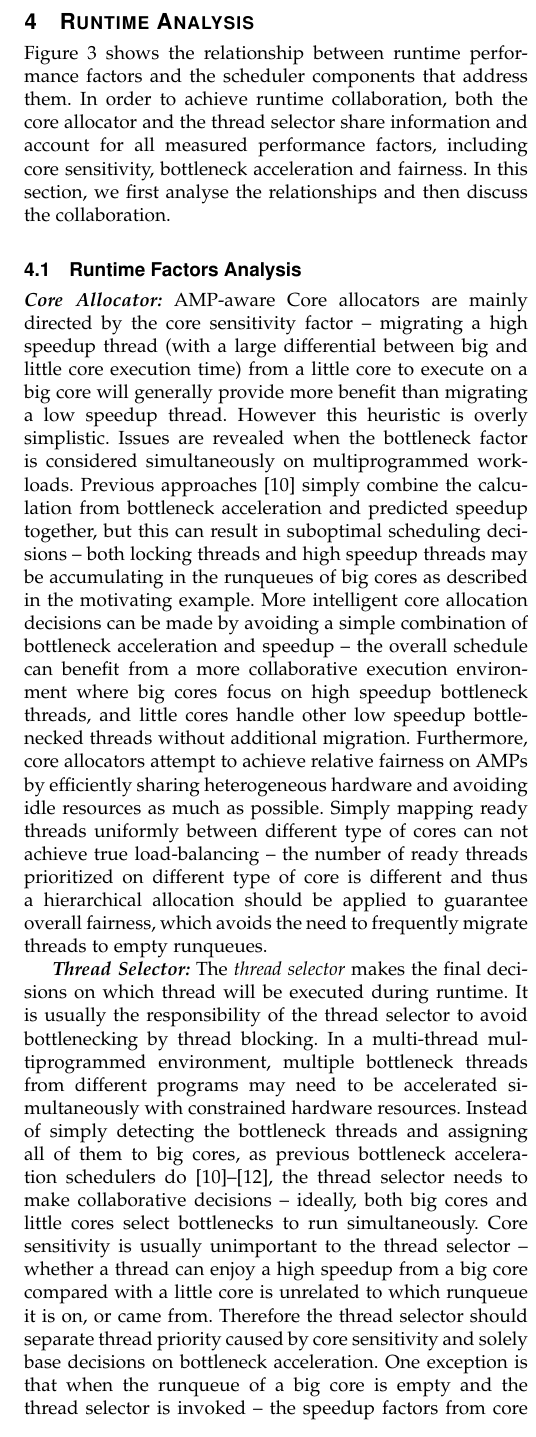
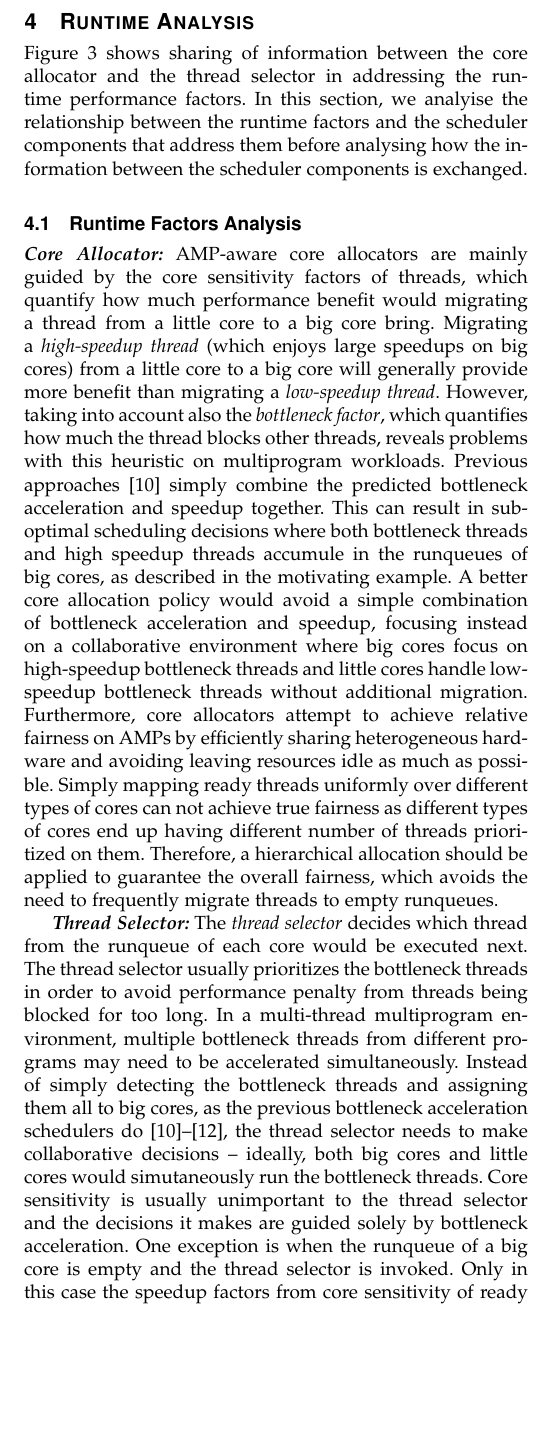
Before and after one commit to vjanjic/COLAB_TPDS20, a LaTeX paper (main.tex, which reads sched.tex): part of one column of page 4 of 14, cut so that both start at the same text, the shorter picture padded with empty space. Compiled offline with pdfLaTeX; a missing font is replaced by an installed copy or a similar font; a LaTeX package or settings file that is missing is left out.

Commit message:
minor change

```diff
--- a/sched.tex
+++ b/sched.tex
@@ -18,25 +18,24 @@ The main novelty of COLAB scheduler is that it can handle multiple runtime facto
 \end{figure}
 
 \section{Runtime Analysis}
-Figure~\ref{figure:f11} shows the relationship between runtime performance factors and the scheduler components that address them.
-In order to achieve runtime collaboration, both the core allocator and the thread selector share information and account for all measured performance factors, including core sensitivity, bottleneck acceleration and fairness. In this section, we first analyse the relationships and then discuss the collaboration.
+Figure~\ref{figure:f11} shows sharing of information between the core allocator and the thread selector in addressing the runtime performance factors. In this section, we analyise the relationship between the runtime factors and the scheduler components that address them before analysing how the information between the scheduler components is exchanged.
 % as illustrated below:
 %We describe them below by discussing each element.
 %\begin{itemize}
 \subsection{Runtime Factors Analysis}
 \textbf{\textit{Core Allocator:}}
-AMP-aware Core allocators are mainly directed by the core sensitivity factor -- migrating a high speedup thread (with a large differential between big and little core execution time) from  a little core to execute on a big core will generally provide more benefit than migrating a low speedup thread.
-However this heuristic is overly simplistic. Issues are revealed when the bottleneck factor is considered simultaneously on multiprogrammed workloads. Previous approaches \cite{jibaja2016portable} simply combine the calculation from  bottleneck acceleration and predicted speedup together, but this can result in suboptimal scheduling decisions -- both locking threads and high speedup threads may be accumulating in the runqueues of big cores as described in the motivating example. More intelligent core allocation decisions can be made by avoiding a simple combination of bottleneck acceleration and speedup -- the overall schedule can benefit from a more collaborative execution environment where big cores focus on high speedup bottleneck threads, and little cores handle other low speedup bottlenecked threads without additional migration.
+AMP-aware core allocators are mainly guided by the core sensitivity factors of threads, which quantify how much performance benefit would migrating a thread from a little core to a big core bring. Migrating a \emph{high-speedup thread} (which enjoys large speedups on big cores) from  a little core to a big core will generally provide more benefit than migrating a \emph{low-speedup thread}.
+However, taking into account also the \emph{bottleneck factor}, which quantifies how much the thread blocks other threads, reveals problems with this heuristic on multiprogram workloads. Previous approaches \cite{jibaja2016portable} simply combine the predicted bottleneck acceleration and speedup together. This can result in suboptimal scheduling decisions where both bottleneck threads and high speedup threads accumule in the runqueues of big cores, as described in the motivating example. A better core allocation policy would avoid a simple combination of bottleneck acceleration and speedup, focusing instead on a collaborative environment where big cores focus on high-speedup bottleneck threads and little cores handle low-speedup bottleneck threads without additional migration.
 %migrating threads with a lower predicted speedup, but which are blocking other threads.
-Furthermore, core allocators attempt to achieve relative fairness on AMPs by efficiently sharing heterogeneous hardware and avoiding idle resources as much as possible.
-Simply mapping ready threads uniformly between different type of cores can not achieve true load-balancing -- the number of ready threads prioritized on different type of core is different and thus a hierarchical allocation should be applied to guarantee overall fairness, which avoids the need to frequently migrate threads to empty runqueues.
+Furthermore, core allocators attempt to achieve relative fairness on AMPs by efficiently sharing heterogeneous hardware and avoiding leaving resources idle as much as possible.
+Simply mapping ready threads uniformly over different types of cores can not achieve true fairness as different types of cores end up having different number of threads prioritized on them. Therefore, a hierarchical allocation should be applied to guarantee the overall fairness, which avoids the need to frequently migrate threads to empty runqueues.
 
 \textbf{\textit{Thread Selector:}}
-The \textit{thread selector} makes the final decisions on which thread will be executed during runtime. It is usually the responsibility of the thread selector to avoid bottlenecking by thread blocking. In a multi-thread multiprogrammed environment, multiple bottleneck threads from different programs may need to be accelerated simultaneously with constrained hardware resources. Instead of simply detecting the bottleneck threads and assigning all of them to big cores, as previous bottleneck acceleration schedulers do~\cite{jibaja2016portable,joao2013utility,joao2012bottleneck}, the thread selector needs to make collaborative decisions -- ideally, both big cores and little cores select bottlenecks to run simultaneously.
-Core sensitivity is usually unimportant to the thread selector -- whether a thread can enjoy a high speedup from a big core compared with a little core is unrelated to which runqueue it is on, or came from. Therefore the thread selector should separate thread priority caused by core sensitivity and solely base decisions on bottleneck acceleration. One exception is that when the runqueue of a big core is empty and the thread selector is invoked -- the speedup factors from core sensitivity of ready threads should be considered only in this case. Big cores may even preempt the execution of little cores when necessary.
-The final concern of thread selector concerns fairness. Scaling time slice of threads by updating the time interval of thread selector has been shown to efficiently guarantee the equal progress \cite{van2013fairness} in multi-threaded single-program workloads and achieve fairness.
+The \textit{thread selector} decides which thread from the runqueue of each core would be executed next. The thread selector usually prioritizes the bottleneck threads in order to avoid performance penalty from threads being blocked for too long. In a multi-thread multiprogram environment, multiple bottleneck threads from different programs may need to be accelerated simultaneously. Instead of simply detecting the bottleneck threads and assigning them all to big cores, as the previous bottleneck acceleration schedulers do~\cite{jibaja2016portable,joao2013utility,joao2012bottleneck}, the thread selector needs to make collaborative decisions -- ideally, both big cores and little cores would simutaneously run the bottleneck threads.
+Core sensitivity is usually unimportant to the thread selector and the decisions it makes are guided solely by bottleneck acceleration. One exception is when the runqueue of a big core is empty and the thread selector is invoked. Only in this case the speedup factors from core sensitivity of ready threads should be considered. Big cores may even preempt the execution of threads on little cores when necessary.
+Finally, the thread selector is also concerned with fairness. Scaling time slice of threads by updating the time interval of thread selector has been shown to guarantee the equal progress of threads and achieve fairness in multi-threaded single-program workloads~\cite{van2013fairness}.
 %In single-threaded multiprogrammed scenarios, complicated fairness formulation \cite{kim2018exploring} has been proposed to guide the thread selector for more precise decisions.
-Problems occur when targeting multi-threaded multi-programmed workloads. Simply keeping a thread-level equal progress is not enough to guarantee the multi-application level fairness -- the thread selector should ensure the whole workload is in equal progress without penalizing any individual application. In fact,  multi-bottleneck acceleration by both big and little cores does provide an opportunity for this - the thread selector makes the best attempt to keep fairness on all applications by accelerating bottlenecks from all of them and as soon as possible.
+Problems occur with multi-threaded multi-program workloads. Simply ensuring equal progress of all threads is not enough is not enough to guarantee fairness accross programs. The thread selector should ensure that each individual program progresses equally. Using both big and little cores for bottleneck acceleration provides an opportunity for this. The thread selector makes attempt to ensure fairness across programs by accelerating bottleneck threads from all of them as soon as possible.
 
 
 %\textbf{\textit{Fairness:}} Fairness is critical for system performance. A good schedule achieving relative fairness on AMPs should efficiently share heterogeneous hardware and avoid idle resource as much as possible. To achieve the expected relative equal-progress between threads and load-balancing between cores, the core allocator should map ready threads relative uniformly,avoiding the need to frequently migrate threads to empty runqueues. The design of the preemption triggering mechanism  also affects fairness, as it determines the maximum length of a time slice.
@@ -65,13 +64,13 @@ Problems occur when targeting multi-threaded multi-programmed workloads. Simply
 \label{arm_model}
 \end{figure*}
 \subsection{Runtime Collaboration}
-To address the problems detailed above, we designed a coordinated multi-factor scheduler in which the core allocator and the thread selector collaborate to achieve high performance and high fairness, when compared to %the state-of-the-art mixed multi-factor evaluator in
-WASH \cite{jibaja2016portable}.
+To address the problems detailed above, we designed a coordinated multi-factor scheduler in which the core allocator and the thread selector collaborate to achieve a good tradeoff between performance and energy consumption while also ensuring fairness.
+%hen compared to %the state-of-the-art mixed multi-factor evaluator in
+%WASH \cite{jibaja2016portable}.
 % VJ " We mentioned quite a few times already that WASH is state-of-the-art mixed multi-factor thing...
 %While the way we define whether a thread's relative speedup value is high or low is similar as in WASH based on hardware configuration - if we have same number of big and little cores, then we rank all ready threads based on its relative speedup and view the first half as high speedup value.
 The flowchart of our model is shown in Figure~\ref{figure:f2}.
-Collaboration is facilitated by periodically labeling ready threads in two different categories, based on runtime models of speedup prediction and bottleneck identification:
+Collaboration is facilitated by periodically classifying (using labels) ready threads into two different categories, based on runtime models of speedup prediction and bottleneck identification:
 %\begin{itemize}
 
 \textbf{\textit{Labels for Core Allocation:}}
-Threads with high predicted speedup between big and little cores will be labeled as high priority on big cores. Threads with both low predicted speedup and blocking levels -- non-critical threads -- will obtain high priority on little cores (and low priority on big cores). Remaining threads obtain equal priority on either big or little cores -- these threads can then be allocated freely to balance the load of cores.
@@ -87,4 +87,4 @@ Threads with high blocking level will be labeled as high priority on local threa
 %(2) Threads will not be ranked as high-blocking if the rate of their blocking time and life time are less than a relative boundary or the life time of them are less than a starting point - For instance, no thread should be ranked as relative high-blocking during the initial time periods of experiments.
 %It is mainly benefit in a mixed workloads scenario where we co-execute single and multi-threaded multiprogrammed - a non-computing-intensive code segment from a single thread program can neither enjoy good performance gain on big cores nor block others. So we should better keep it in a little core and let other blocking threads to be executed before it.
 
-After the labeling process, fairness, core sensitivity and bottleneck acceleration are represented by labels on threads can be handled by either the core allocator or the thread selector or both together. Based on this coordinated model, the core allocator and thread selector handle different priorities queues from the set of ready threads -- their decisions are not greedy on a mixed multi-factor ranking like WASH, rather provide a collaborative schedule.
+\fixme{VJ: What about labels for fairness?}
```
Also changed, not shown: sched.tex (7 more changed lines).
